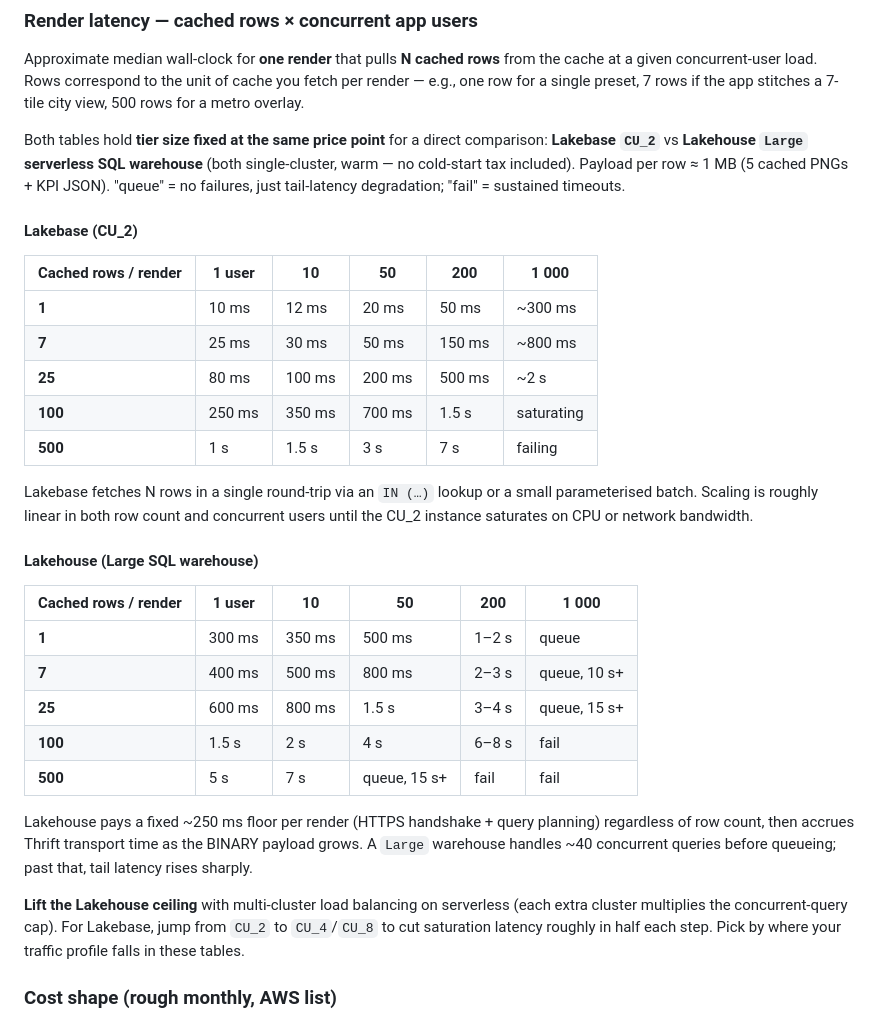
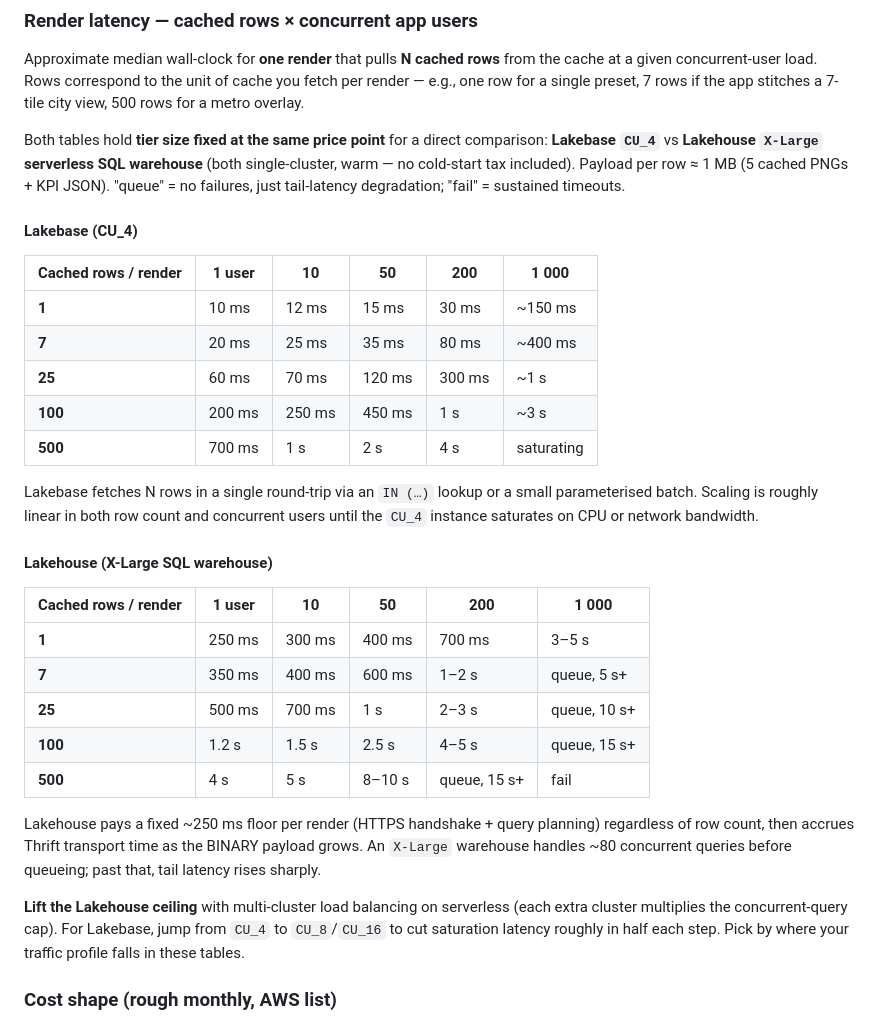
Before and after one commit to razibayati24/sionna_simulation, a Markdown page: README.md, the part around the change. Drawn GitHub-style.

Commit message:
README: bump scaling matrices to CU_4 / X-Large warehouse
Updates the rows-vs-users tables to the next tier up — Lakebase CU_4
and Lakehouse X-Large serverless SQL warehouse — keeping both at a
similar price point for comparability.

Numbers rescale roughly as expected: Lakebase saturation halves at
each end of the matrix (e.g., 500 rows × 1000 users moves from
'failing' to 'saturating'); Lakehouse picks up ~2× concurrent-query
headroom (cap goes from ~40 on Large to ~80 on X-Large), so 200-user
columns no longer queue across the board.

Closing note updated to reference CU_8/CU_16 as the next Lakebase
step.

Co-authored-by: Isaac

```diff
--- a/README.md
+++ b/README.md
@@ -215,33 +215,33 @@ Lakebase keeps an open `psycopg` connection on the app side, so the steady-state
 
 Approximate median wall-clock for **one render** that pulls **N cached rows** from the cache at a given concurrent-user load. Rows correspond to the unit of cache you fetch per render — e.g., one row for a single preset, 7 rows if the app stitches a 7-tile city view, 500 rows for a metro overlay.
 
-Both tables hold **tier size fixed at the same price point** for a direct comparison: **Lakebase `CU_2`** vs **Lakehouse `Large` serverless SQL warehouse** (both single-cluster, warm — no cold-start tax included). Payload per row ≈ 1 MB (5 cached PNGs + KPI JSON). "queue" = no failures, just tail-latency degradation; "fail" = sustained timeouts.
+Both tables hold **tier size fixed at the same price point** for a direct comparison: **Lakebase `CU_4`** vs **Lakehouse `X-Large` serverless SQL warehouse** (both single-cluster, warm — no cold-start tax included). Payload per row ≈ 1 MB (5 cached PNGs + KPI JSON). "queue" = no failures, just tail-latency degradation; "fail" = sustained timeouts.
 
-#### Lakebase (CU_2)
+#### Lakebase (CU_4)
 
 | Cached rows / render | **1 user** | **10** | **50** | **200** | **1 000** |
 | --- | --- | --- | --- | --- | --- |
-| **1**   | 10 ms  | 12 ms  | 20 ms   | 50 ms    | ~300 ms |
-| **7**   | 25 ms  | 30 ms  | 50 ms   | 150 ms   | ~800 ms |
-| **25**  | 80 ms  | 100 ms | 200 ms  | 500 ms   | ~2 s |
-| **100** | 250 ms | 350 ms | 700 ms  | 1.5 s    | saturating |
-| **500** | 1 s    | 1.5 s  | 3 s     | 7 s      | failing |
+| **1**   | 10 ms  | 12 ms  | 15 ms   | 30 ms    | ~150 ms |
+| **7**   | 20 ms  | 25 ms  | 35 ms   | 80 ms    | ~400 ms |
+| **25**  | 60 ms  | 70 ms  | 120 ms  | 300 ms   | ~1 s |
+| **100** | 200 ms | 250 ms | 450 ms  | 1 s      | ~3 s |
+| **500** | 700 ms | 1 s    | 2 s     | 4 s      | saturating |
 
-Lakebase fetches N rows in a single round-trip via an `IN (…)` lookup or a small parameterised batch. Scaling is roughly linear in both row count and concurrent users until the CU_2 instance saturates on CPU or network bandwidth.
+Lakebase fetches N rows in a single round-trip via an `IN (…)` lookup or a small parameterised batch. Scaling is roughly linear in both row count and concurrent users until the `CU_4` instance saturates on CPU or network bandwidth.
 
-#### Lakehouse (Large SQL warehouse)
+#### Lakehouse (X-Large SQL warehouse)
 
 | Cached rows / render | **1 user** | **10** | **50** | **200** | **1 000** |
 | --- | --- | --- | --- | --- | --- |
-| **1**   | 300 ms | 350 ms | 500 ms  | 1–2 s    | queue |
-| **7**   | 400 ms | 500 ms | 800 ms  | 2–3 s    | queue, 10 s+ |
-| **25**  | 600 ms | 800 ms | 1.5 s   | 3–4 s    | queue, 15 s+ |
-| **100** | 1.5 s  | 2 s    | 4 s     | 6–8 s    | fail |
-| **500** | 5 s    | 7 s    | queue, 15 s+ | fail | fail |
+| **1**   | 250 ms | 300 ms | 400 ms  | 700 ms   | 3–5 s |
+| **7**   | 350 ms | 400 ms | 600 ms  | 1–2 s    | queue, 5 s+ |
+| **25**  | 500 ms | 700 ms | 1 s     | 2–3 s    | queue, 10 s+ |
+| **100** | 1.2 s  | 1.5 s  | 2.5 s   | 4–5 s    | queue, 15 s+ |
+| **500** | 4 s    | 5 s    | 8–10 s  | queue, 15 s+ | fail |
 
-Lakehouse pays a fixed ~250 ms floor per render (HTTPS handshake + query planning) regardless of row count, then accrues Thrift transport time as the BINARY payload grows. A `Large` warehouse handles ~40 concurrent queries before queueing; past that, tail latency rises sharply.
+Lakehouse pays a fixed ~250 ms floor per render (HTTPS handshake + query planning) regardless of row count, then accrues Thrift transport time as the BINARY payload grows. An `X-Large` warehouse handles ~80 concurrent queries before queueing; past that, tail latency rises sharply.
 
-**Lift the Lakehouse ceiling** with multi-cluster load balancing on serverless (each extra cluster multiplies the concurrent-query cap). For Lakebase, jump from `CU_2` to `CU_4`/`CU_8` to cut saturation latency roughly in half each step. Pick by where your traffic profile falls in these tables.
+**Lift the Lakehouse ceiling** with multi-cluster load balancing on serverless (each extra cluster multiplies the concurrent-query cap). For Lakebase, jump from `CU_4` to `CU_8`/`CU_16` to cut saturation latency roughly in half each step. Pick by where your traffic profile falls in these tables.
 
 ### Cost shape (rough monthly, AWS list)
 
```
